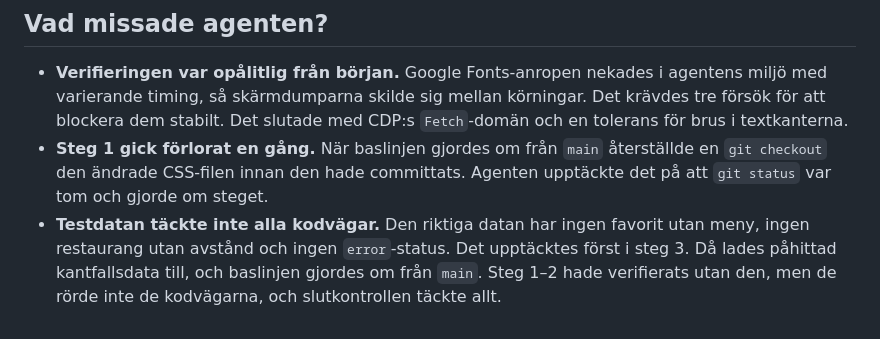
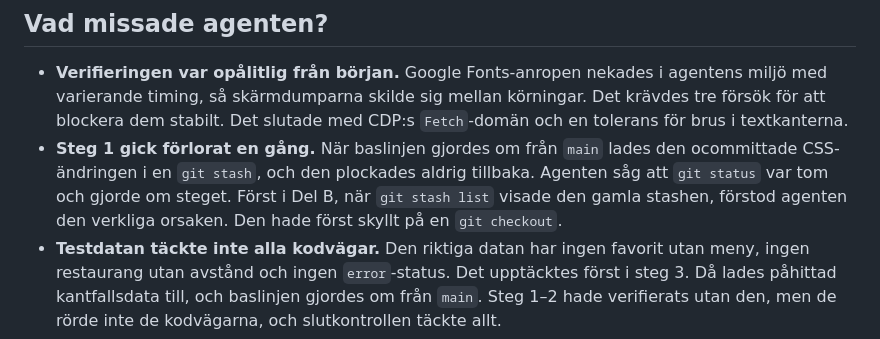
Before and after one commit to LelleWipp/dagens-lunch, a Markdown page: implementation.md, the part around the change. GitHub-like rendering.

```diff
--- a/implementation.md
+++ b/implementation.md
@@ -97,9 +97,11 @@ krävde ett eget ja.
   agentens miljö med varierande timing, så skärmdumparna skilde sig mellan körningar. Det
   krävdes tre försök för att blockera dem stabilt. Det slutade med CDP:s `Fetch`-domän och en
   tolerans för brus i textkanterna.
-- **Steg 1 gick förlorat en gång.** När baslinjen gjordes om från `main` återställde en
-  `git checkout` den ändrade CSS-filen innan den hade committats. Agenten upptäckte det på
-  att `git status` var tom och gjorde om steget.
+- **Steg 1 gick förlorat en gång.** När baslinjen gjordes om från `main` lades den
+  ocommittade CSS-ändringen i en `git stash`, och den plockades aldrig tillbaka. Agenten såg
+  att `git status` var tom och gjorde om steget. Först i Del B, när `git stash list` visade
+  den gamla stashen, förstod agenten den verkliga orsaken. Den hade först skyllt på en
+  `git checkout`.
 - **Testdatan täckte inte alla kodvägar.** Den riktiga datan har ingen favorit utan
   meny, ingen restaurang utan avstånd och ingen `error`-status. Det upptäcktes först i
   steg 3. Då lades påhittad kantfallsdata till, och baslinjen gjordes om från `main`. Steg 1–2
```
Also changed, not shown: review.md (added, +140 -0 lines).
